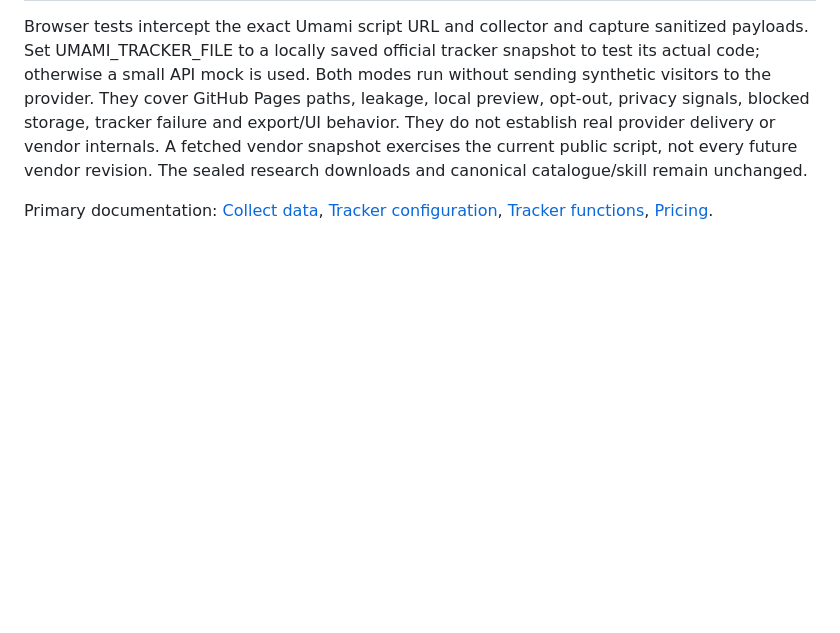
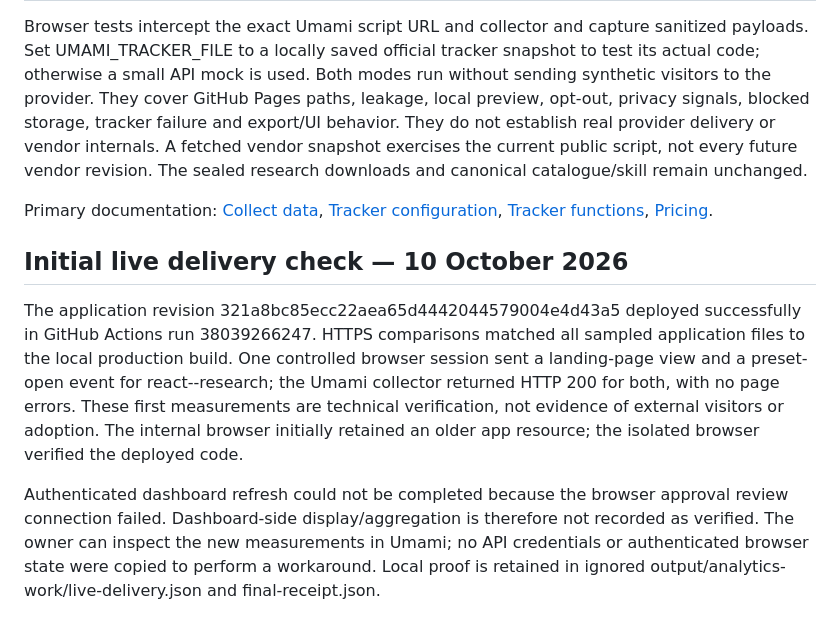
Before and after one commit to Eye172/agent-deck-1, a Markdown page: docs/ANALYTICS.md, the part around the change. GitHub-like rendering; blank space fills up the shorter version.

Commit message:
Record live analytics delivery verification

```diff
--- a/docs/ANALYTICS.md
+++ b/docs/ANALYTICS.md
@@ -36,3 +36,9 @@ The public privacy notice explains third-party processing and the browser opt-ou
 Browser tests intercept the exact Umami script URL and collector and capture sanitized payloads. Set UMAMI_TRACKER_FILE to a locally saved official tracker snapshot to test its actual code; otherwise a small API mock is used. Both modes run without sending synthetic visitors to the provider. They cover GitHub Pages paths, leakage, local preview, opt-out, privacy signals, blocked storage, tracker failure and export/UI behavior. They do not establish real provider delivery or vendor internals. A fetched vendor snapshot exercises the current public script, not every future vendor revision. The sealed research downloads and canonical catalogue/skill remain unchanged.
 
 Primary documentation: [Collect data](https://docs.umami.is/docs/collect-data), [Tracker configuration](https://docs.umami.is/docs/tracker-configuration), [Tracker functions](https://docs.umami.is/docs/tracker-functions), [Pricing](https://umami.is/pricing).
+
+## Initial live delivery check — 10 October 2026
+
+The application revision 321a8bc85ecc22aea65d4442044579004e4d43a5 deployed successfully in GitHub Actions run 38039266247. HTTPS comparisons matched all sampled application files to the local production build. One controlled browser session sent a landing-page view and a preset-open event for react--research; the Umami collector returned HTTP 200 for both, with no page errors. These first measurements are technical verification, not evidence of external visitors or adoption. The internal browser initially retained an older app resource; the isolated browser verified the deployed code.
+
+Authenticated dashboard refresh could not be completed because the browser approval review connection failed. Dashboard-side display/aggregation is therefore not recorded as verified. The owner can inspect the new measurements in Umami; no API credentials or authenticated browser state were copied to perform a workaround. Local proof is retained in ignored output/analytics-work/live-delivery.json and final-receipt.json.
```
